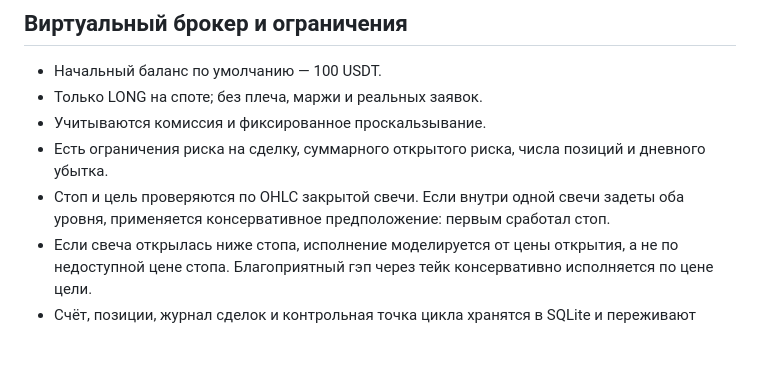
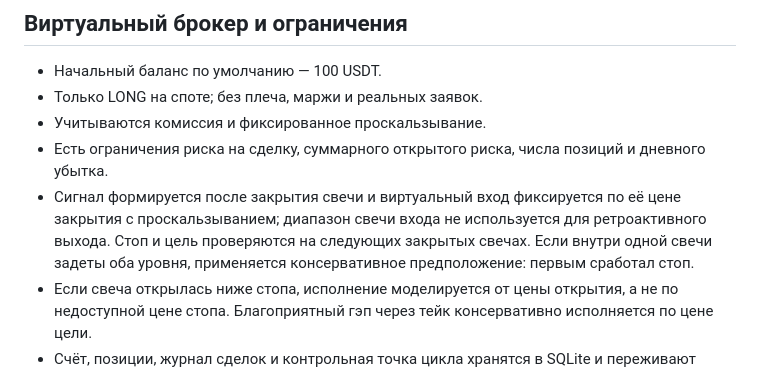
Before and after one commit to Orel326/zakazprofit, a Markdown page: crypto_trader/README.md, the part around the change. Rendered like a GitHub page; blank space fills up the shorter version.

Commit message:
Clarify close-time entry and next-candle exit model

```diff
--- a/crypto_trader/README.md
+++ b/crypto_trader/README.md
@@ -32,7 +32,7 @@
 - Только LONG на споте; без плеча, маржи и реальных заявок.
 - Учитываются комиссия и фиксированное проскальзывание.
 - Есть ограничения риска на сделку, суммарного открытого риска, числа позиций и дневного убытка.
-- Стоп и цель проверяются по OHLC закрытой свечи. Если внутри одной свечи задеты оба уровня, применяется консервативное предположение: первым сработал стоп.
+- Сигнал формируется после закрытия свечи и виртуальный вход фиксируется по её цене закрытия с проскальзыванием; диапазон свечи входа не используется для ретроактивного выхода. Стоп и цель проверяются на следующих закрытых свечах. Если внутри одной свечи задеты оба уровня, применяется консервативное предположение: первым сработал стоп.
 - Если свеча открылась ниже стопа, исполнение моделируется от цены открытия, а не по недоступной цене стопа. Благоприятный гэп через тейк консервативно исполняется по цене цели.
 - Счёт, позиции, журнал сделок и контрольная точка цикла хранятся в SQLite и переживают перезапуск.
 - После простоя цикл догружает свечи от сохранённой контрольной точки и обрабатывает их по порядку. Если биржа не отдаёт полную историю или в данных обнаружен разрыв, цикл не продвигает контрольную точку: потенциально пропущенный стоп/тейк нельзя безопасно восстановить. При первом старте без позиции история используется для индикаторов, но не проигрывается задним числом как реальные сигналы.
```
